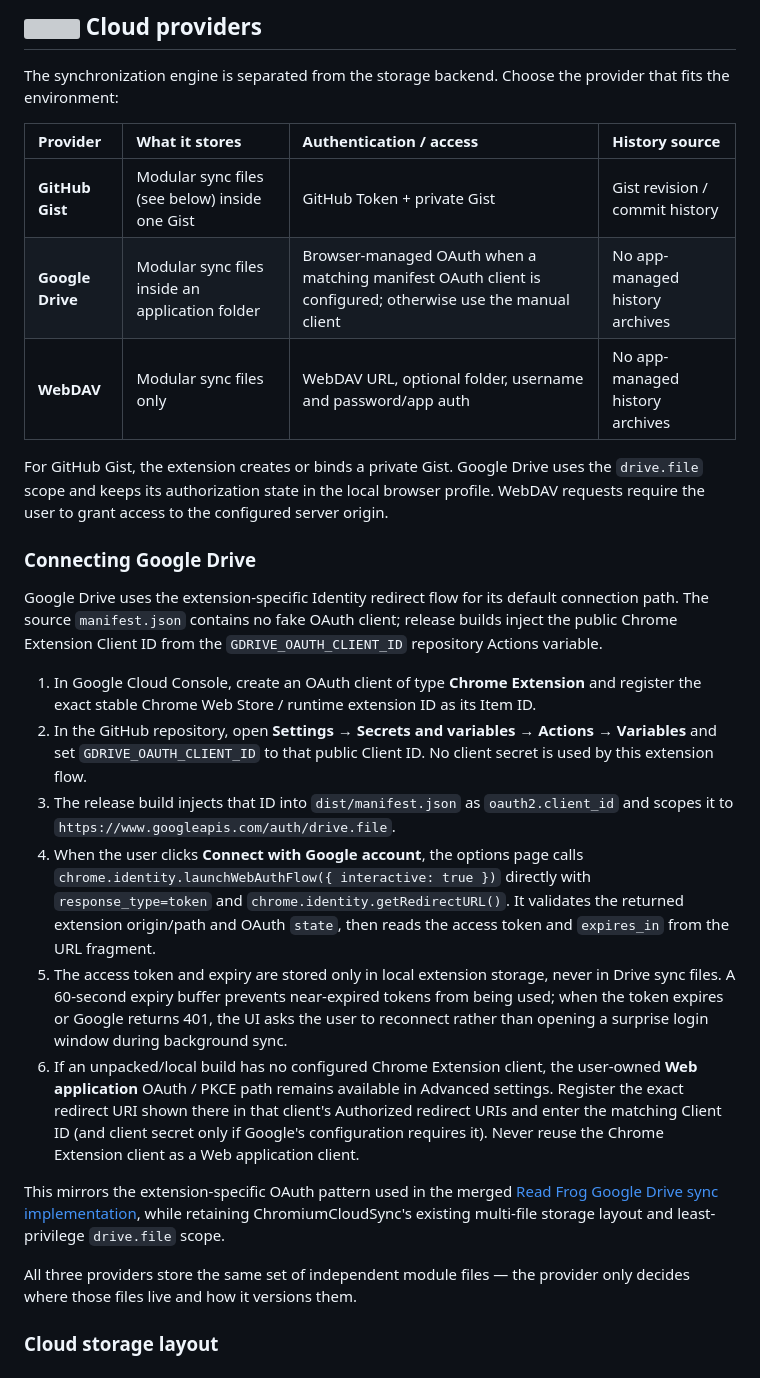
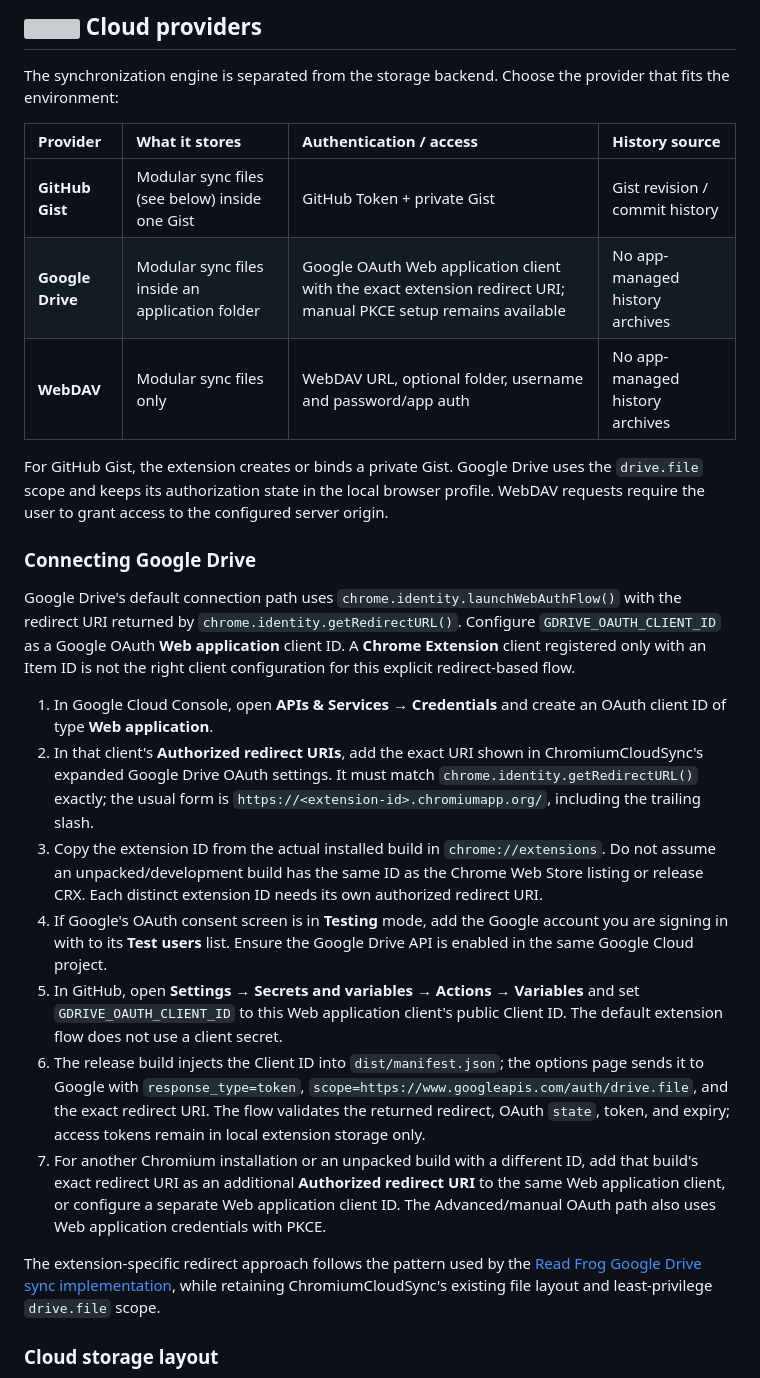
Before and after one commit to CYoJkoY/ChromiumCloudSync, a Markdown page: README.md, the part around the change. GitHub-like rendering; grey boxes are pictures that could not be loaded.

Commit message:
docs(gdrive): fix OAuth redirect client setup

```diff
--- a/README.md
+++ b/README.md
@@ -75,7 +75,7 @@ The synchronization engine is separated from the storage backend. Choose the pro
 | Provider         | What it stores                                   | Authentication / access                                     | History source                         |
 | :--------------- | :----------------------------------------------- | :---------------------------------------------------------- | :------------------------------------- |
 | **GitHub Gist**  | Modular sync files (see below) inside one Gist   | GitHub Token + private Gist                                 | Gist revision / commit history         |
-| **Google Drive** | Modular sync files inside an application folder  | Browser-managed OAuth when a matching manifest OAuth client is configured; otherwise use the manual client | No app-managed history archives |
+| **Google Drive** | Modular sync files inside an application folder  | Google OAuth Web application client with the exact extension redirect URI; manual PKCE setup remains available | No app-managed history archives |
 | **WebDAV**       | Modular sync files only                          | WebDAV URL, optional folder, username and password/app auth | No app-managed history archives |
 
 For GitHub Gist, the extension creates or binds a private Gist. Google Drive uses the `drive.file` scope and keeps its authorization state in the local browser profile. WebDAV requests require the user to grant access to the configured server origin.
@@ -84,18 +84,17 @@ For GitHub Gist, the extension creates or binds a private Gist. Google Drive use
 
 ### Connecting Google Drive
 
-Google Drive uses the extension-specific Identity redirect flow for its default connection path. The source `manifest.json` contains no fake OAuth client; release builds inject the public Chrome Extension Client ID from the `GDRIVE_OAUTH_CLIENT_ID` repository Actions variable.
+Google Drive's default connection path uses `chrome.identity.launchWebAuthFlow()` with the redirect URI returned by `chrome.identity.getRedirectURL()`. Configure `GDRIVE_OAUTH_CLIENT_ID` as a Google OAuth **Web application** client ID. A **Chrome Extension** client registered only with an Item ID is not the right client configuration for this explicit redirect-based flow.
 
-1. In Google Cloud Console, create an OAuth client of type **Chrome Extension** and register the exact stable Chrome Web Store / runtime extension ID as its Item ID.
-2. In the GitHub repository, open **Settings → Secrets and variables → Actions → Variables** and set `GDRIVE_OAUTH_CLIENT_ID` to that public Client ID. No client secret is used by this extension flow.
-3. The release build injects that ID into `dist/manifest.json` as `oauth2.client_id` and scopes it to `https://www.googleapis.com/auth/drive.file`.
-4. When the user clicks **Connect with Google account**, the options page calls `chrome.identity.launchWebAuthFlow({ interactive: true })` directly with `response_type=token` and `chrome.identity.getRedirectURL()`. It validates the returned extension origin/path and OAuth `state`, then reads the access token and `expires_in` from the URL fragment.
-5. The access token and expiry are stored only in local extension storage, never in Drive sync files. A 60-second expiry buffer prevents near-expired tokens from being used; when the token expires or Google returns 401, the UI asks the user to reconnect rather than opening a surprise login window during background sync.
-6. If an unpacked/local build has no configured Chrome Extension client, the user-owned **Web application** OAuth / PKCE path remains available in Advanced settings. Register the exact redirect URI shown there in that client's Authorized redirect URIs and enter the matching Client ID (and client secret only if Google's configuration requires it). Never reuse the Chrome Extension client as a Web application client.
+1. In Google Cloud Console, open **APIs & Services → Credentials** and create an OAuth client ID of type **Web application**.
+2. In that client's **Authorized redirect URIs**, add the exact URI shown in ChromiumCloudSync's expanded Google Drive OAuth settings. It must match `chrome.identity.getRedirectURL()` exactly; the usual form is `https://<extension-id>.chromiumapp.org/`, including the trailing slash.
+3. Copy the extension ID from the actual installed build in `chrome://extensions`. Do not assume an unpacked/development build has the same ID as the Chrome Web Store listing or release CRX. Each distinct extension ID needs its own authorized redirect URI.
+4. If Google's OAuth consent screen is in **Testing** mode, add the Google account you are signing in with to its **Test users** list. Ensure the Google Drive API is enabled in the same Google Cloud project.
+5. In GitHub, open **Settings → Secrets and variables → Actions → Variables** and set `GDRIVE_OAUTH_CLIENT_ID` to this Web application client's public Client ID. The default extension flow does not use a client secret.
+6. The release build injects the Client ID into `dist/manifest.json`; the options page sends it to Google with `response_type=token`, `scope=https://www.googleapis.com/auth/drive.file`, and the exact redirect URI. The flow validates the returned redirect, OAuth `state`, token, and expiry; access tokens remain in local extension storage only.
+7. For another Chromium installation or an unpacked build with a different ID, add that build's exact redirect URI as an additional **Authorized redirect URI** to the same Web application client, or configure a separate Web application client ID. The Advanced/manual OAuth path also uses Web application credentials with PKCE.
 
-This mirrors the extension-specific OAuth pattern used in the merged [Read Frog Google Drive sync implementation](https://github.com/mengxi-ream/read-frog/pull/726), while retaining ChromiumCloudSync's existing multi-file storage layout and least-privilege `drive.file` scope.
-
-All three providers store the same set of independent module files — the provider only decides where those files live and how it versions them.
+The extension-specific redirect approach follows the pattern used by the [Read Frog Google Drive sync implementation](https://github.com/mengxi-ream/read-frog/pull/726), while retaining ChromiumCloudSync's existing file layout and least-privilege `drive.file` scope.
 
 <a name="readme-storage-layout"></a>
 
```
